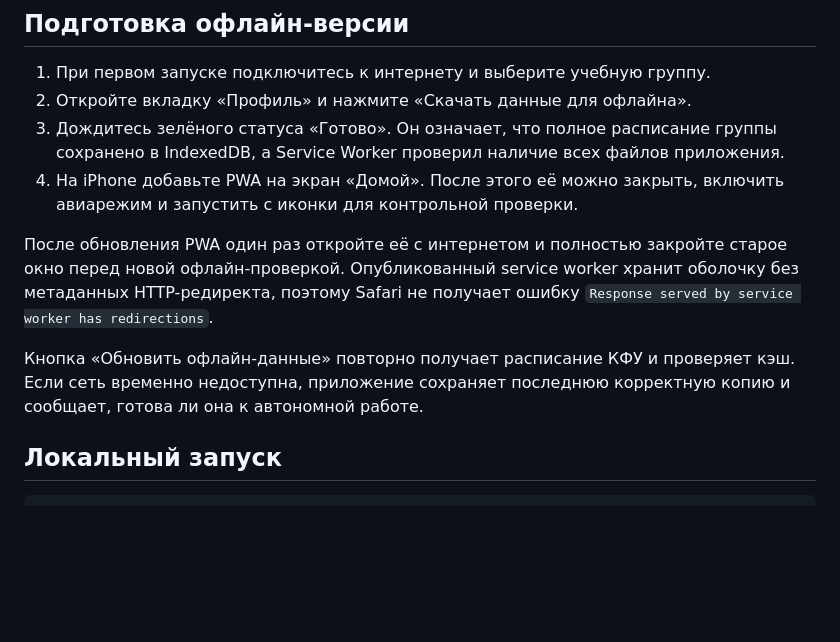
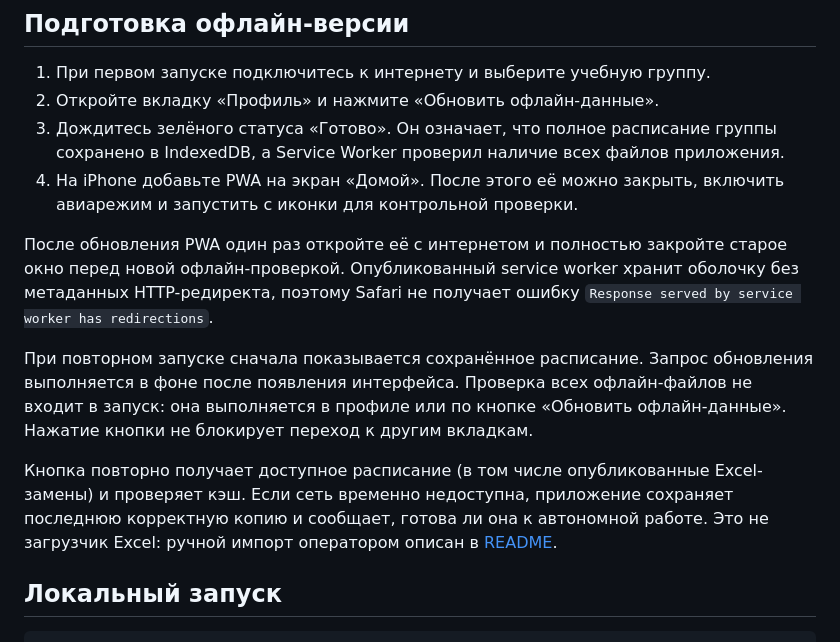
Before and after one commit to l0naroff313/cfu-schedule-app, a Markdown page: docs/pwa.md, the part around the change. Drawn GitHub-style; blank space fills up the shorter version.

Commit message:
docs: clarify offline refresh and manual Excel import

```diff
--- a/docs/pwa.md
+++ b/docs/pwa.md
@@ -18,13 +18,15 @@ PWA — дополнительный устанавливаемый веб-кл
 ## Подготовка офлайн-версии
 
 1. При первом запуске подключитесь к интернету и выберите учебную группу.
-2. Откройте вкладку «Профиль» и нажмите «Скачать данные для офлайна».
+2. Откройте вкладку «Профиль» и нажмите «Обновить офлайн-данные».
 3. Дождитесь зелёного статуса «Готово». Он означает, что полное расписание группы сохранено в IndexedDB, а Service Worker проверил наличие всех файлов приложения.
 4. На iPhone добавьте PWA на экран «Домой». После этого её можно закрыть, включить авиарежим и запустить с иконки для контрольной проверки.
 
 После обновления PWA один раз откройте её с интернетом и полностью закройте старое окно перед новой офлайн-проверкой. Опубликованный service worker хранит оболочку без метаданных HTTP-редиректа, поэтому Safari не получает ошибку `Response served by service worker has redirections`.
 
-Кнопка «Обновить офлайн-данные» повторно получает расписание КФУ и проверяет кэш. Если сеть временно недоступна, приложение сохраняет последнюю корректную копию и сообщает, готова ли она к автономной работе.
+При повторном запуске сначала показывается сохранённое расписание. Запрос обновления выполняется в фоне после появления интерфейса. Проверка всех офлайн-файлов не входит в запуск: она выполняется в профиле или по кнопке «Обновить офлайн-данные». Нажатие кнопки не блокирует переход к другим вкладкам.
+
+Кнопка повторно получает доступное расписание (в том числе опубликованные Excel-замены) и проверяет кэш. Если сеть временно недоступна, приложение сохраняет последнюю корректную копию и сообщает, готова ли она к автономной работе. Это не загрузчик Excel: ручной импорт оператором описан в [README](../README.md#временное-расписание-из-excel).
 
 ## Локальный запуск
 
```
